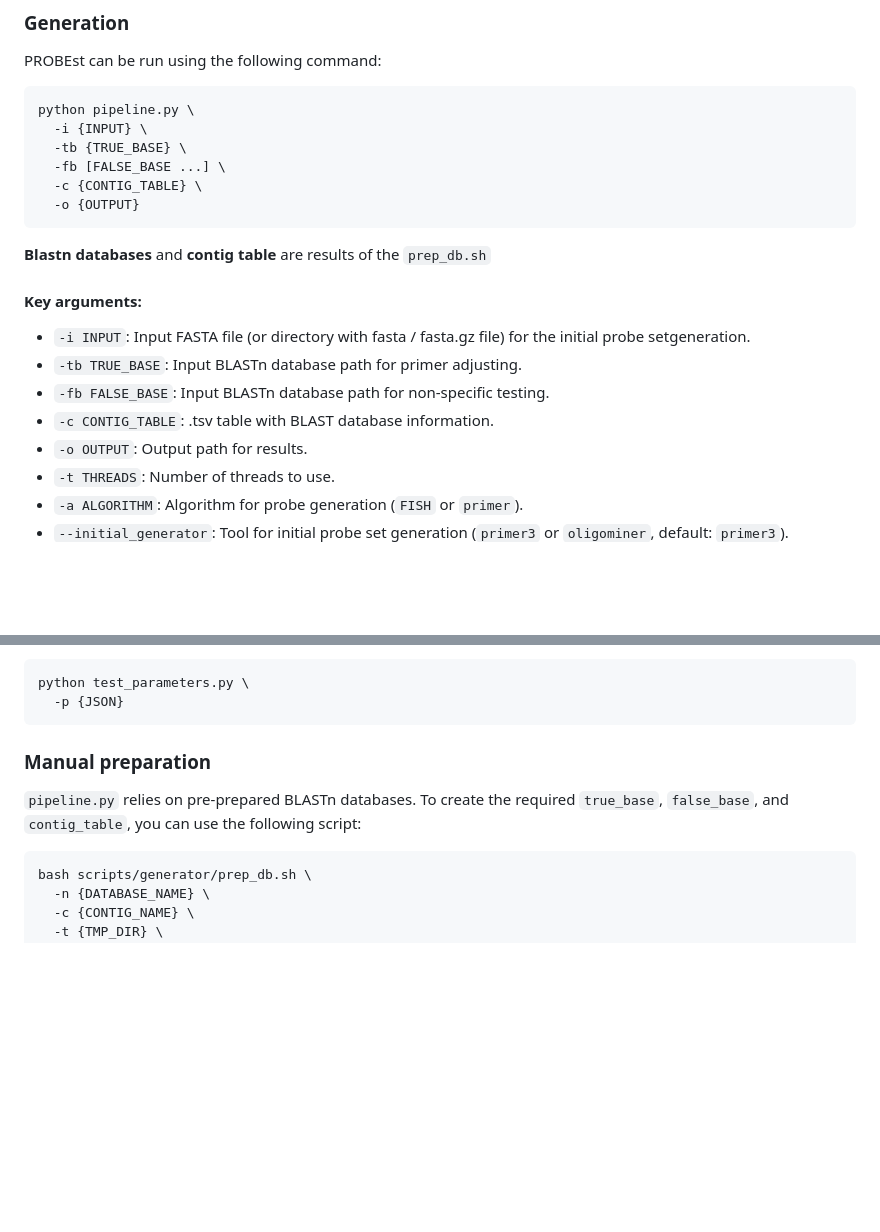
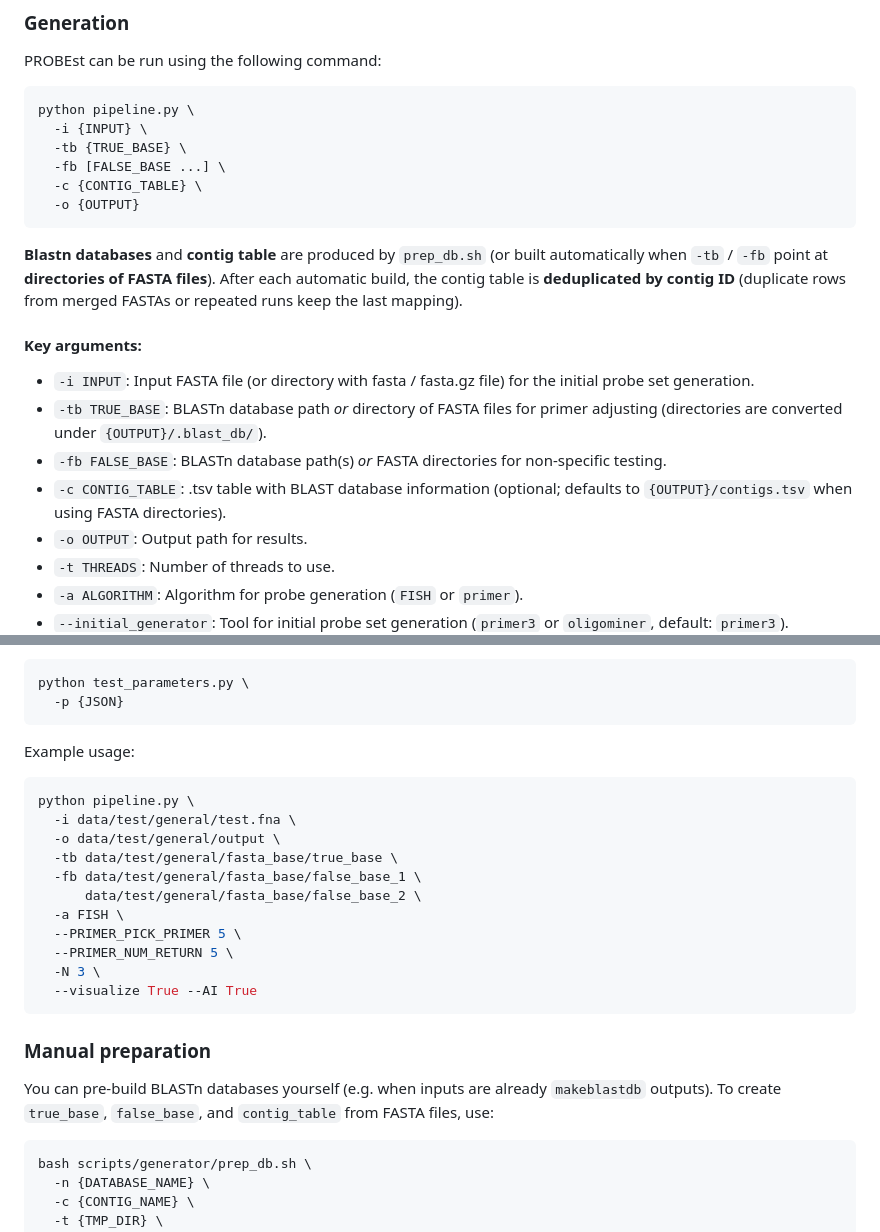
Before and after one commit to CTLab-ITMO/PROBEst, a Markdown page: README.md, 2 parts joined by grey strips. Drawn GitHub-style; blank space fills up the shorter version.

Commit message:
add example to READE

````diff
--- a/README.md
+++ b/README.md
@@ -38,13 +38,13 @@ python pipeline.py \
   -o {OUTPUT}
 ```
 
-**Blastn databases** and **contig table** are results of the ```prep_db.sh```
+**Blastn databases** and **contig table** are produced by ```prep_db.sh``` (or built automatically when `-tb` / `-fb` point at **directories of FASTA files**). After each automatic build, the contig table is **deduplicated by contig ID** (duplicate rows from merged FASTAs or repeated runs keep the last mapping).
 
 #### Key arguments:
-- `-i INPUT`: Input FASTA file (or directory with fasta / fasta.gz file) for the initial probe setgeneration.
-- `-tb TRUE_BASE`: Input BLASTn database path for primer adjusting.
-- `-fb FALSE_BASE`: Input BLASTn database path for non-specific testing.
-- `-c CONTIG_TABLE`: .tsv table with BLAST database information.
+- `-i INPUT`: Input FASTA file (or directory with fasta / fasta.gz file) for the initial probe set generation.
+- `-tb TRUE_BASE`: BLASTn database path *or* directory of FASTA files for primer adjusting (directories are converted under `{OUTPUT}/.blast_db/`).
+- `-fb FALSE_BASE`: BLASTn database path(s) *or* FASTA directories for non-specific testing.
+- `-c CONTIG_TABLE`: .tsv table with BLAST database information (optional; defaults to `{OUTPUT}/contigs.tsv` when using FASTA directories).
 - `-o OUTPUT`: Output path for results.
 - `-t THREADS`: Number of threads to use.
 - `-a ALGORITHM`: Algorithm for probe generation (`FISH` or `primer`).
@@ -63,10 +63,25 @@ python test_parameters.py \
   -p {JSON}
 ```
 
+Example usage:
+```bash
+python pipeline.py \
+  -i data/test/general/test.fna \
+  -o data/test/general/output \
+  -tb data/test/general/fasta_base/true_base \
+  -fb data/test/general/fasta_base/false_base_1 \
+      data/test/general/fasta_base/false_base_2 \
+  -a FISH \
+  --PRIMER_PICK_PRIMER 5 \
+  --PRIMER_NUM_RETURN 5 \
+  -N 3 \
+  --visualize True --AI True
+```
+
 
 ### Manual preparation
 
-`pipeline.py` relies on pre-prepared BLASTn databases. To create the required `true_base`, `false_base`, and `contig_table`, you can use the following script:
+You can pre-build BLASTn databases yourself (e.g. when inputs are already `makeblastdb` outputs). To create `true_base`, `false_base`, and `contig_table` from FASTA files, use:
 
 ```bash
 bash scripts/generator/prep_db.sh \
````
